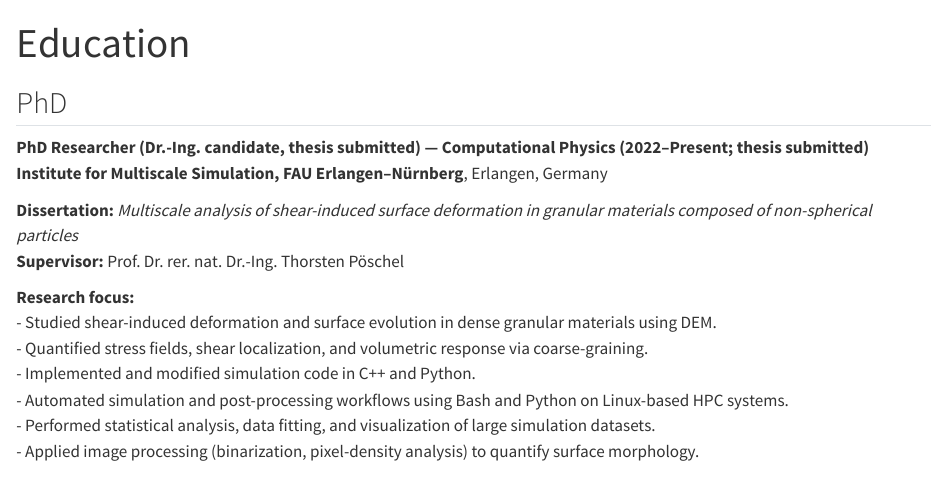
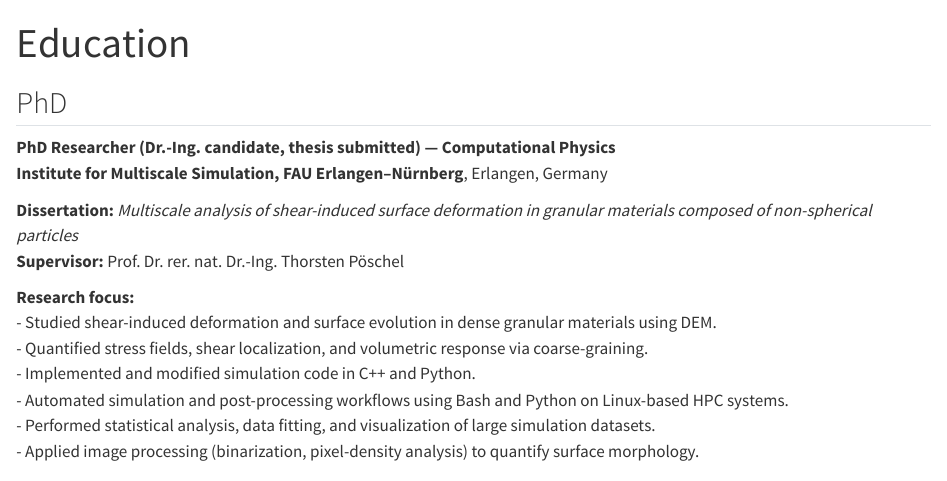
Before and after one commit to huzaifrahim/huzaifrahim.github.io, a Quarto document (education.qmd): the page in a window 1100 px wide, from its top. Rendered offline with R 4.5, knitr and Pandoc in place of Quarto, with nearby package versions.

Commit message:
education upated

```diff
--- a/education.qmd
+++ b/education.qmd
@@ -4,7 +4,7 @@ title: Education
 
 ## PhD
 
-**PhD Researcher (Dr.-Ing. candidate, thesis submitted) — Computational Physics (2022–Present; thesis submitted)**
+**PhD Researcher (Dr.-Ing. candidate, thesis submitted) — Computational Physics**
 **Institute for Multiscale Simulation, FAU Erlangen–Nürnberg**, Erlangen, Germany
 
 **Dissertation:** *Multiscale analysis of shear-induced surface deformation in granular materials composed of non-spherical particles*
```
